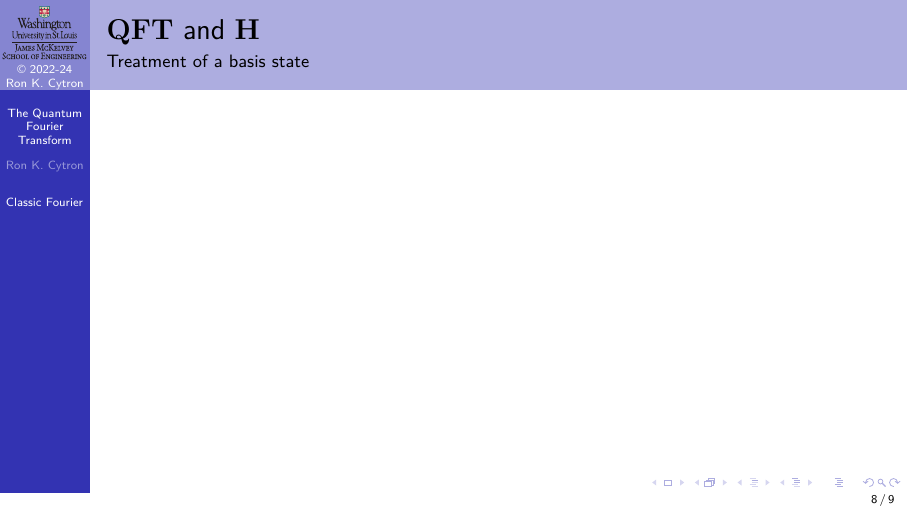
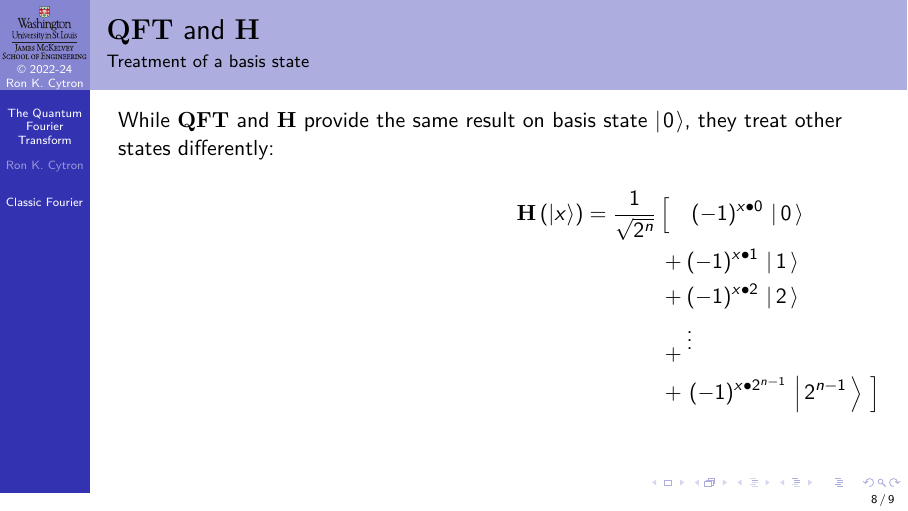
Before and after one commit to ProfRonCytron/ZeboCopy, LaTeX slides (single.tex, which reads 31.tex): page 14 of 15 before the commit and page 16 of 17 after it. Compiled offline with pdfLaTeX.

Commit message:
Update on Overleaf.

```diff
--- a/31.tex
+++ b/31.tex
@@ -124,12 +124,45 @@ The $\cdot$ is simple multiplication, and $x$ takes on a value in $[0,1, \ldots,
 \end{frame}
 }
 
+{
+\def\HD#1{\NegOneExp{\DotP{x}{#1}}\,\ket{\,#1\,}}
+\def\Space{\hbox to 3.5em{\hss}}
 \begin{frame}{\QFT{} and \Hadamard{}}{Treatment of a basis state}
+While \QFT{} and \Hadamard{} provide the same result on basis state \QZero{}, they treat other states differently:
+\BigSkip{}
 \TwoColumns{%
+\only<1>{%
+The \Hadamard{} operator places a plus or minus sign on each basis vector \ket{y}:
+\[ \NegOneExp{\DotP{x}{y}}\ \ket{y} \]
+where \DotP{x}{y} is computed as $\oplus\left(\And{x}{y}\right)$: the xor-reduction of the
+bit-wise ``and'' of $x$ and $y$.
+\MedSkip{}
+Thus, each basis state \ket{x} induces a specific pattern of $\pm 1$ on the superposition created by the \Hadamard{} operator.
+}%
+\only<2>{%
+\begin{align*}
+      \QFT(\ket{0}) &= \RootTwoN{n}   \left[\  \QZ{0} \right. \\
+         &\Space{}+ \QZ{1} \\
+         &\Space{}+ \QZ{2} \\
+         &\Space{}+ \RVDots{} \\
+         &\Space{}+ \left. \QZ{2^{n-1}} \ \right]
+\end{align*}
+}%
 }{%
+\only<1,3>{%
+\Vskip{-3em}\begin{align*}
+\Hadamard\left(\ket{x}\right) &= \RootTwoN{n}   \left[\ \ \  \HD{0} \right. \\
+         &\Space{}+ \HD{1} \\
+         &\Space{}+ \HD{2} \\
+         &\Space{}+ \RVDots{} \\
+         &\Space{}+ \left. \HD{2^{n-1}} \ \right]
+\end{align*}}%
+\only<2>{%
+}%
 }
 
 \end{frame}
+}
 
 
 \begin{frame}{Example}{For $n=2$ qubits, so $x\in [0, 1, 2, 3]$}
```
